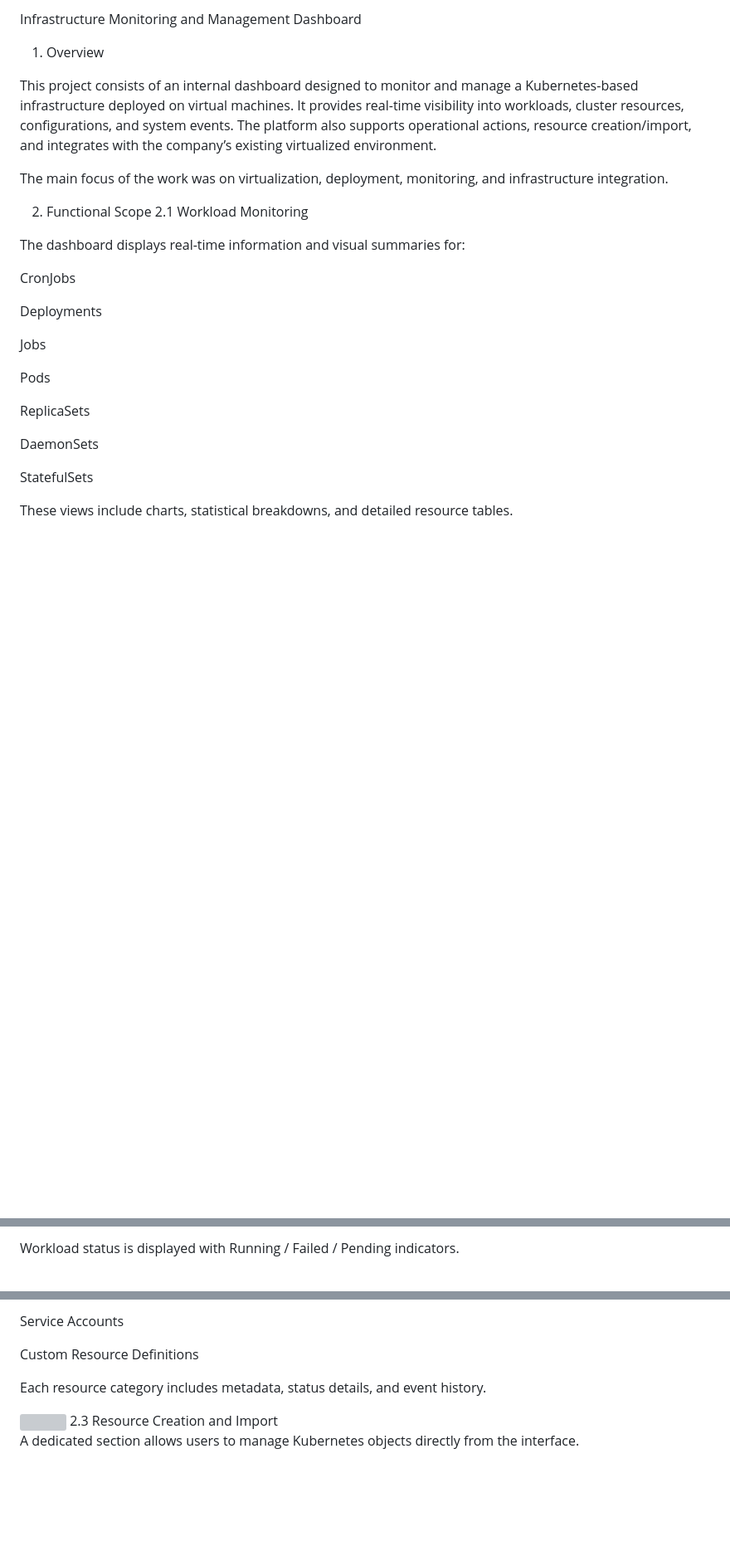
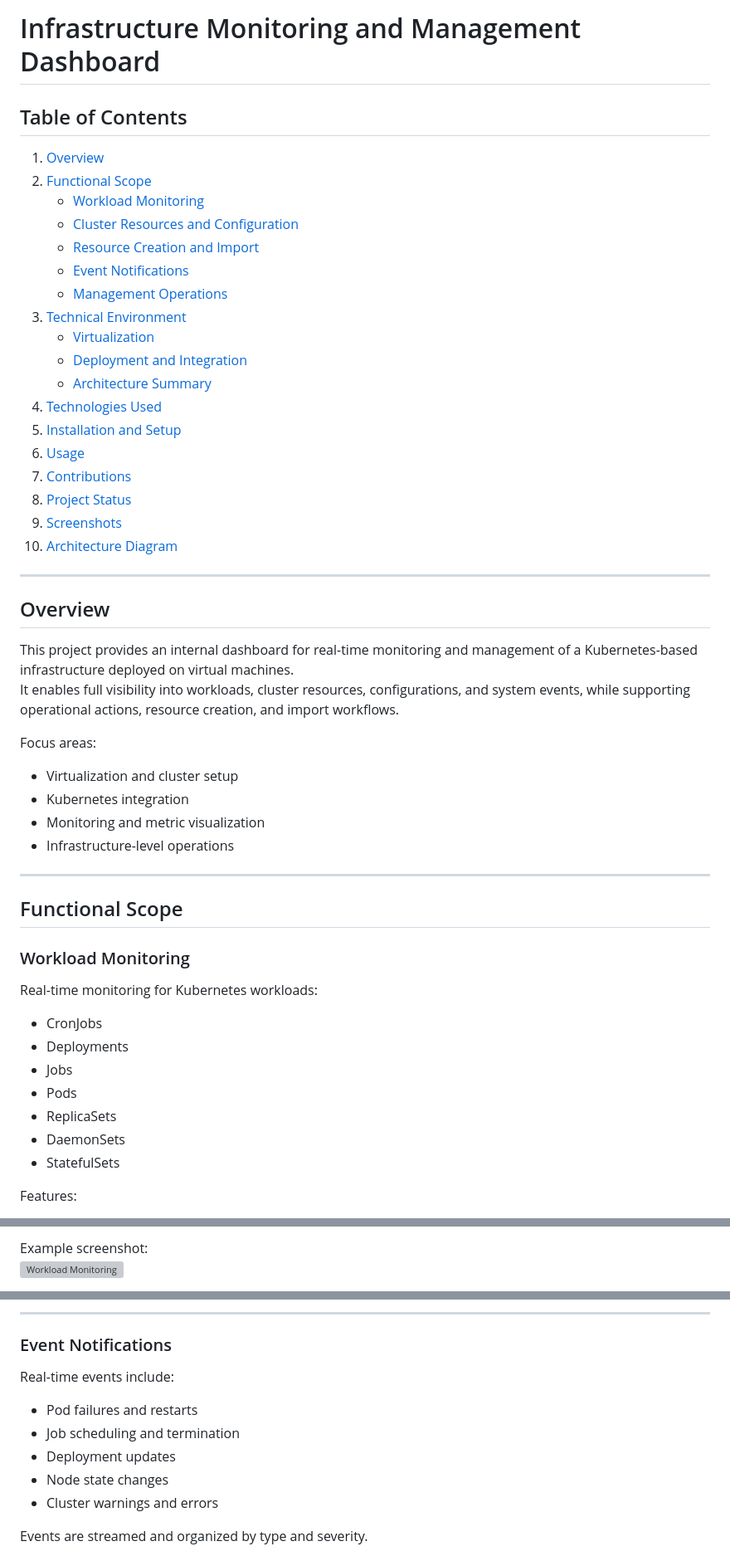
Before and after one commit to AnouarMohamed/kubernetes_dashboard, a Markdown page: README.md, 3 parts joined by grey strips. Shown: that part at 83% size. Drawn GitHub-style; blank space fills up the shorter version; grey boxes are pictures that could not be loaded.

```diff
--- a/README.md
+++ b/README.md
@@ -1,28 +1,54 @@
-Infrastructure Monitoring and Management Dashboard
-1. Overview
+# Infrastructure Monitoring and Management Dashboard
 
-This project consists of an internal dashboard designed to monitor and manage a Kubernetes-based infrastructure deployed on virtual machines. It provides real-time visibility into workloads, cluster resources, configurations, and system events. The platform also supports operational actions, resource creation/import, and integrates with the company’s existing virtualized environment.
+## Table of Contents
+1. [Overview](#overview)
+2. [Functional Scope](#functional-scope)
+   - [Workload Monitoring](#workload-monitoring)
+   - [Cluster Resources and Configuration](#cluster-resources-and-configuration)
+   - [Resource Creation and Import](#resource-creation-and-import)
+   - [Event Notifications](#event-notifications)
+   - [Management Operations](#management-operations)
+3. [Technical Environment](#technical-environment)
+   - [Virtualization](#virtualization)
+   - [Deployment and Integration](#deployment-and-integration)
+   - [Architecture Summary](#architecture-summary)
+4. [Technologies Used](#technologies-used)
+5. [Installation and Setup](#installation-and-setup)
+6. [Usage](#usage)
+7. [Contributions](#contributions)
+8. [Project Status](#project-status)
+9. [Screenshots](#screenshots)
+10. [Architecture Diagram](#architecture-diagram)
 
-The main focus of the work was on virtualization, deployment, monitoring, and infrastructure integration.
+---
 
-2. Functional Scope
-2.1 Workload Monitoring
+## Overview
 
-The dashboard displays real-time information and visual summaries for:
+This project provides an internal dashboard for real-time monitoring and management of a Kubernetes-based infrastructure deployed on virtual machines.
+It enables full visibility into workloads, cluster resources, configurations, and system events, while supporting operational actions, resource creation, and import workflows.
 
-CronJobs
+Focus areas:
 
-Deployments
+- Virtualization and cluster setup
+- Kubernetes integration
+- Monitoring and metric visualization
+- Infrastructure-level operations
 
-Jobs
+---
 
-Pods
+## Functional Scope
 
-ReplicaSets
+### Workload Monitoring
 
-DaemonSets
+Real-time monitoring for Kubernetes workloads:
 
-StatefulSets
+- CronJobs
+- Deployments
+- Jobs
+- Pods
+- ReplicaSets
+- DaemonSets
+- StatefulSets
 
-These views include charts, statistical breakdowns, and detailed resource tables.
+Features:
 
@@ -30,3 +58,4 @@ These views include charts, statistical breakdowns, and detailed resource tables
 
-Workload status is displayed with Running / Failed / Pending indicators.
+Example screenshot:
+![Workload Monitoring](https://github.com/user-attachments/assets/c9a50f46-c34b-45d0-a14d-ce3b896b5fc4)
 
@@ -57,12 +103,15 @@ Role Bindings
 
-Service Accounts
+---
 
-Custom Resource Definitions
+### Event Notifications
 
-Each resource category includes metadata, status details, and event history.
+Real-time events include:
 
-<img src="https://github.com/user-attachments/assets/9674639b-f153-4f13-9d0a-a678f230dbb1" width="100%">
-2.3 Resource Creation and Import
+- Pod failures and restarts
+- Job scheduling and termination
+- Deployment updates
+- Node state changes
+- Cluster warnings and errors
 
-A dedicated section allows users to manage Kubernetes objects directly from the interface.
+Events are streamed and organized by type and severity.
 
```
Also changed, not shown: other parts of README.md (+153 -75 lines).
